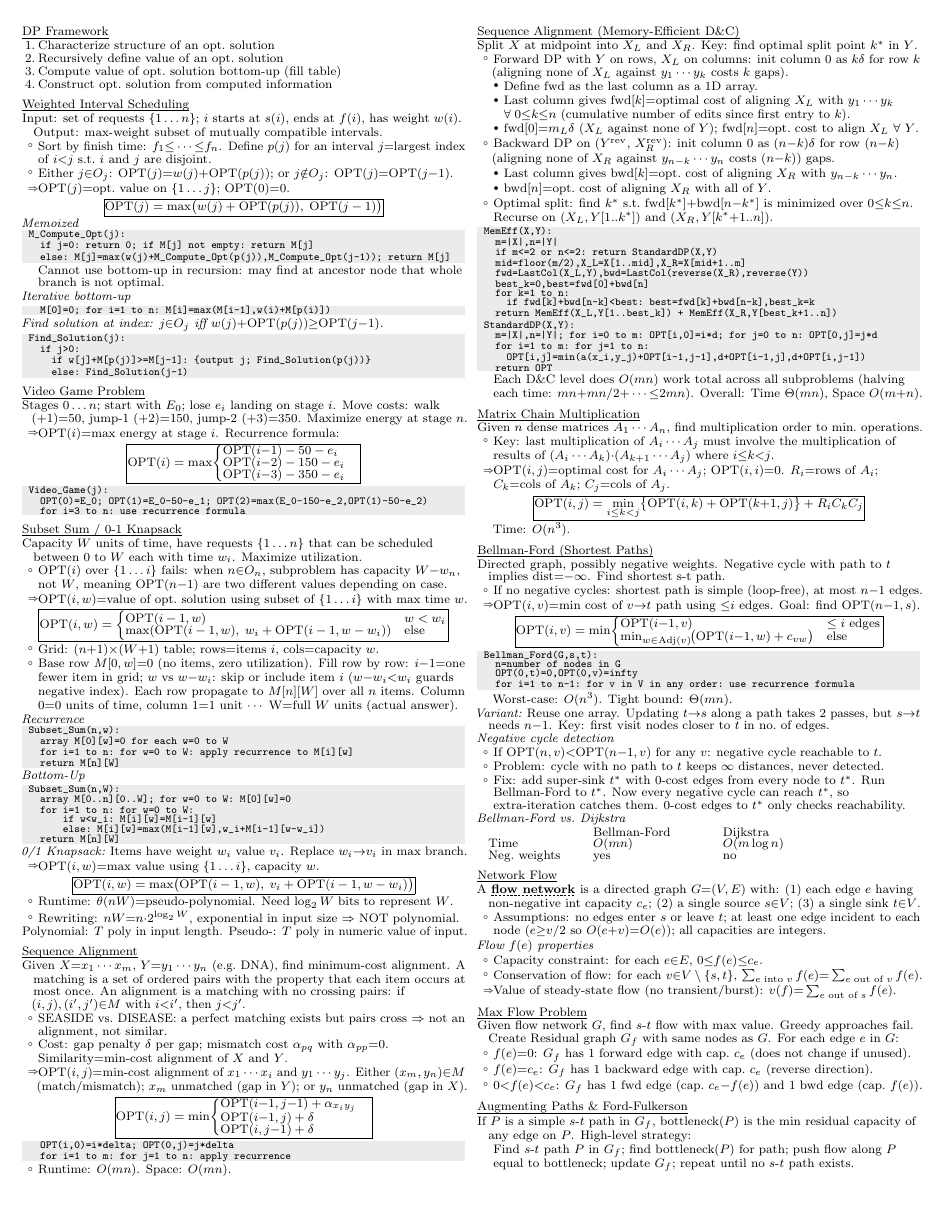
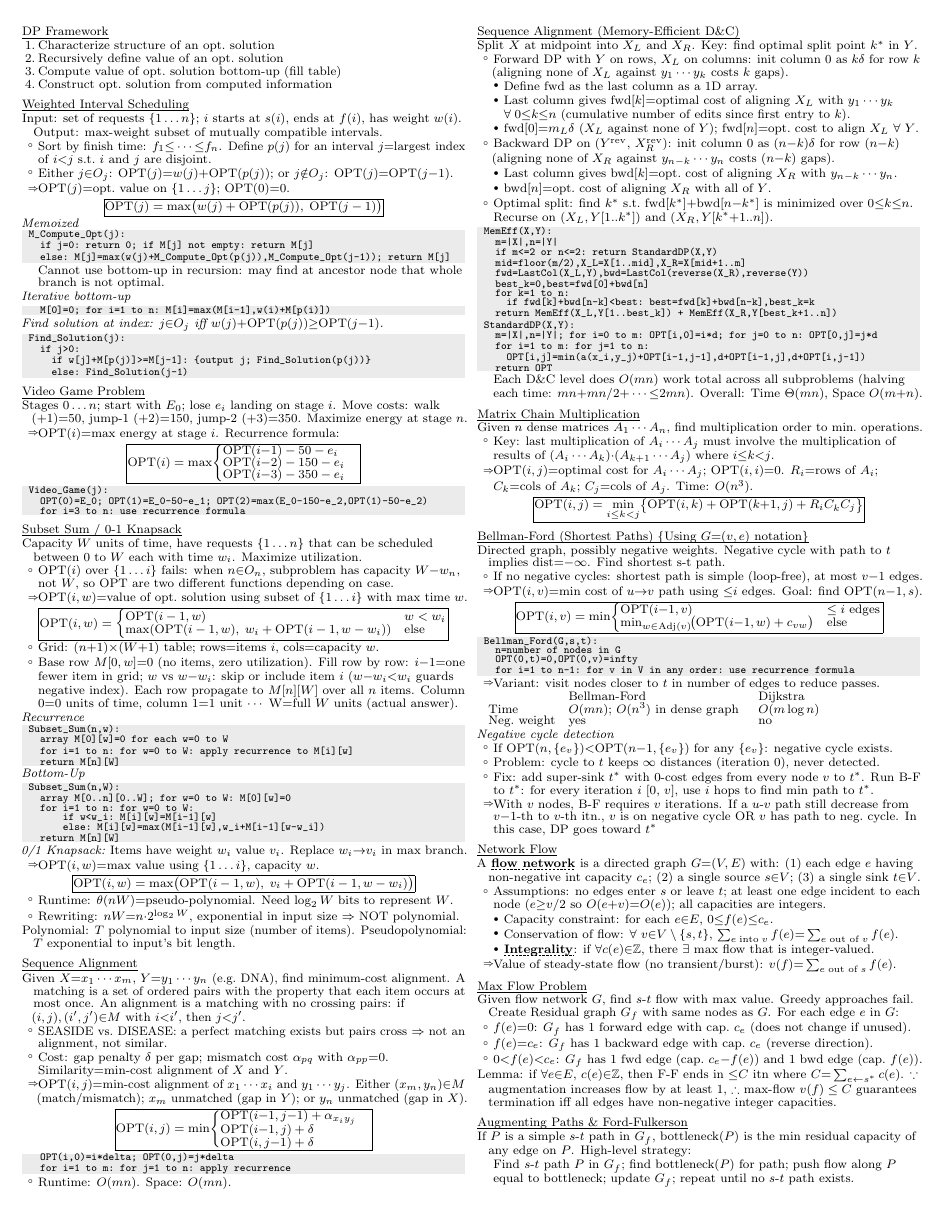
Before and after one commit to crimsonpython24/csci570-cheat-sheets, a LaTeX document (CS570_CS2.tex): page 1 of 2. Compiled offline with pdfLaTeX.

Commit message:
update per past exam questions

```diff
--- a/CS570_CS2.tex
+++ b/CS570_CS2.tex
@@ -232,7 +232,7 @@ Video_Game(j):
 \mysec{Subset Sum / 0-1 Knapsack}
 %──────────────────────────────────────────────────────────────
 \tp{Capacity $W$ units of time, have requests $\{1\ldots n\}$ that can be scheduled between $0$ to $W$ each with time $w_i$. Maximize utilization.}
-\kp{$\OPT(i)$ over $\{1\ldots i\}$ fails: when $n{\in}O_n$, subproblem has capacity $W{-}w_n$, not $W$, meaning $\OPT(n{-}1)$ are two different values depending on case.}
+\kp{$\OPT(i)$ over $\{1\ldots i\}$ fails: when $n{\in}O_n$, subproblem has capacity $W{-}w_n$, not $W$, so $\OPT$ are two different functions depending on case.}
 \ap{$\OPT(i,w)${=}value of opt.\ solution using subset of $\{1\ldots i\}$ with max time $w$.}
 \rb{\OPT(i,w) = \begin{cases}
 \OPT(i - 1, w) & w < w_i \\
@@ -261,7 +261,7 @@ Subset_Sum(n,W):
 \rb{\OPT(i,w) = \max\bigl(\OPT(i - 1, w),\; v_i + \OPT(i - 1, w - w_i)\bigr)}
 \kp{Runtime: $\theta(nW)${=}pseudo-polynomial. Need $\log_2 W$ bits to represent $W$.}
 \kp{Rewriting: $nW{=}n{\cdot}2^{\log_2 W}$, exponential in input size ${\Rightarrow}$ NOT polynomial.}
-\tp{Polynomial: $T$ poly in input length. Pseudo-: $T$ poly in numeric value of input.}
+\tp{Polynomial: $T$ polynomial to input size (number of items). Pseudopolynomial: $T$ exponential to input's bit length.}
 
 %──────────────────────────────────────────────────────────────
 \mysec{Sequence Alignment}
@@ -319,16 +319,15 @@ StandardDP(X,Y):
 %──────────────────────────────────────────────────────────────
 \tp{Given $n$ dense matrices $A_1\cdots A_n$, find multiplication order to min.\ operations.}
 \kp{Key: last multiplication\ of $A_i\cdots A_j$ must involve the multiplication of results of $(A_i\cdots A_k){\cdot}(A_{k+1}\cdots A_j)$ where $i{\le}k{<}j$.}
-\ap{$\OPT(i,j)${=}optimal cost for $A_i\cdots A_j$; $\OPT(i,i){=}0$. $R_i${=}rows of $A_i$; $C_k${=}cols of $A_k$; $C_j${=}cols of $A_j$.}
-\rb{\OPT(i,j) = \min_{i \le k < j}\bigl\{\OPT(i,k) + \OPT(k{+}1, j)\bigr\} + R_i C_k C_j}
-\ip{Time: $O(n^3)$.}
+\ap{$\OPT(i,j)${=}optimal cost for $A_i\cdots A_j$; $\OPT(i,i){=}0$. $R_i${=}rows of $A_i$; $C_k${=}cols of $A_k$; $C_j${=}cols of $A_j$. Time: $O(n^3)$.}
+\rb{\OPT(i,j) = \min_{i \le k < j}\bigl\{\OPT(i,k) + \OPT(k{+}1, j) + R_i C_k C_j\bigr\}}
 
 %──────────────────────────────────────────────────────────────
-\mysec{Bellman-Ford (Shortest Paths)}
+\mysec{Bellman-Ford (Shortest Paths) \{Using {$G{=}(v,e)$} notation\}}
 %──────────────────────────────────────────────────────────────
 \tp{Directed graph, possibly negative weights. Negative cycle with path to $t$ implies dist${=}{-\infty}$. Find shortest s-t path.}
-\kp{If no negative cycles: shortest path is simple (loop-free), at most $n{-}1$ edges.}
-\ap{$\OPT(i,v)${=}min cost of $v{\to}t$ path using ${\le}i$ edges. Goal: find $\OPT(n{-}1,s)$.}
+\kp{If no negative cycles: shortest path is simple (loop-free), at most $v{-}1$ edges.}
+\ap{$\OPT(i,v)${=}min cost of $u{\to}v$ path using ${\le}i$ edges. Goal: find $\OPT(n{-}1,s)$.}
 \rb{\OPT(i,v) = \min\!\begin{cases}
 \OPT(i{-}1, v) & \text{$\le i$ edges} \\
 \min_{w \in \mathrm{Adj}(v)}\!\bigl(\OPT(i{-}1, w) + c_{vw}\bigr) & \text{else}
@@ -339,18 +338,18 @@ Bellman_Ford(G,s,t):
   OPT(0,t)=0,OPT(0,v)=infty
   for i=1 to n-1: for v in V in any order: use recurrence formula
 \end{code}
-\ip{Worst-case: $O(n^3)$. Tight bound: $\Theta(mn)$.}
-\is{Variant:}{Reuse one array. Updating $t{\to}s$ along a path takes 2 passes, but $s{\to}t$ needs $n{-}1$. Key: first visit nodes closer to $t$ in no.\ of edges.}
-\mysubsec{Negative cycle detection}
-\kp{If $\OPT(n,v){<}\OPT(n{-}1,v)$ for any $v$: negative cycle reachable to $t$.}
-\kp{Problem: cycle with no path to $t$ keeps $\infty$ distances, never detected.}
-\kp{Fix: add super-sink $t^*$ with 0-cost edges from every node to $t^*$. Run Bellman-Ford to $t^*$. Now every negative cycle can reach $t^*$, so extra-iteration catches them. 0-cost edges to $t^*$ only checks reachability.}
-\mysubsec{Bellman-Ford vs.\ Dijkstra}
+\ap{Variant: visit nodes closer to $t$ in number of edges to reduce passes.}
+% \ip{Worst-case: $O(n^3)$. Tight bound: $\Theta(mn)$.}
 \mytab{@{}l@{\extracolsep{\fill}}l@{\hspace{1.5em}}l@{}}{%
  & Bellman-Ford & Dijkstra \\
-Time & $O(mn)$ & $O(m\log n)$ \\
-Neg.\ weights & yes & no \\
+Time & $O(mn)$; $O(n^3)$ in dense graph & $O(m\log n)$ \\
+Neg.\ weight{$\quad$} & yes & no \\
 }
+\mysubsec{Negative cycle detection}
+\kp{If $\OPT(n,\{e_v\}){<}\OPT(n{-}1,\{e_v\})$ for any $\{e_v\}$: negative cycle exists.}
+\kp{Problem: cycle to $t$ keeps $\infty$ distances (iteration 0), never detected.}
+\kp{Fix: add super-sink $t^*$ with 0-cost edges from every node {$v$} to $t^*$. Run B-F to $t^*$: for every iteration {$i$\ [0, $v$]}, use {$i$} hops to find min path to {$t^*$}.}
+\ap{With {$v$} nodes, B-F requires {$v$} iterations. If a {$u\text{-}v$} path still decrease from {$v{-}1$}-th to {$v$}-th itn., {$v$} is on negative cycle OR {$v$} has path to neg.\ cycle. In this case, DP goes toward {$t^*$}}
 
 %──────────────────────────────────────────────────────────────
 % NETWORK FLOW
@@ -359,9 +358,9 @@ Neg.\ weights & yes & no \\
 %──────────────────────────────────────────────────────────────
 \tp{A \defterm{flow network} is a directed graph $G{=}(V,E)$ with: (1) each edge $e$ having non-negative int capacity $c_e$; (2) a single source $s{\in}V$; (3) a single sink $t{\in}V$.}
 \kp{Assumptions: no edges enter $s$ or leave $t$; at least one edge incident to each node ($e{\ge}v/2$ so $O(e{+}v){=}O(e)$); all capacities are integers.}
-\mysubsec{Flow $f(e)$ properties}
-\kp{Capacity constraint: for each $e{\in}E$, $0{\le}f(e){\le}c_e$.}
-\kp{Conservation of flow: for each $v{\in}V\setminus\{s,t\}$, $\sum_{e\;\text{into}\;v}f(e){=}\sum_{e\;\text{out of}\;v}f(e)$.}
+\fp{Capacity constraint: for each $e{\in}E$, $0{\le}f(e){\le}c_e$.}
+\fp{Conservation of flow: {$\forall$} $v{\in}V\setminus\{s,t\}$, $\sum_{e\;\text{into}\;v}f(e){=}\sum_{e\;\text{out of}\;v}f(e)$.}
+\fp{\defterm{Integrality}: if $\forall c(e){\in}\mathbb{Z}$, there {$\exists$} max flow that is integer-valued.}
 \ap{Value of steady-state flow (no transient/burst): $v(f){=}\sum_{e\;\text{out of}\;s}f(e)$.}
 
 %──────────────────────────────────────────────────────────────
@@ -371,6 +370,7 @@ Neg.\ weights & yes & no \\
 \kp{$f(e){=}0$: $G_f$ has 1 forward edge with cap.\ $c_e$ (does not change if unused).}
 \kp{$f(e){=}c_e$: $G_f$ has 1 backward edge with cap.\ $c_e$ (reverse direction).}
 \kp{$0{<}f(e){<}c_e$: $G_f$ has 1 fwd edge (cap.\ $c_e{-}f(e)$) and 1 bwd edge (cap.\ $f(e)$).}
+\tp{Lemma: if ${\forall} e{\in}E\text{,}\ c(e){\in}\mathbb{Z}$, then F-F ends in ${\le}C$ itn where $C{=}\sum_{e{\leftarrow}s^*} c(e)$. {$\because$} augmentation increases flow by at least 1, {$\therefore$} max-flow $v(f) \leq C$ guarantees termination iff all edges have non-negative integer capacities.}
 
 %──────────────────────────────────────────────────────────────
 \mysec{Augmenting Paths \& Ford-Fulkerson}
@@ -386,5 +386,5 @@ Augment(f,C,P):
   return f'
 \end{code}
-\mysubsec{Ford-Fulkerson Algorithm}
+\mysubsec{Ford-Fulkerson Algorithm (can solve cycles)}
 \begin{code}
 MaxFlow(G,s,t,C):
```
Also changed, not shown: CS570_CS2.pdf, CS570_CS2.tex (37 more changed lines), 1 other file.
